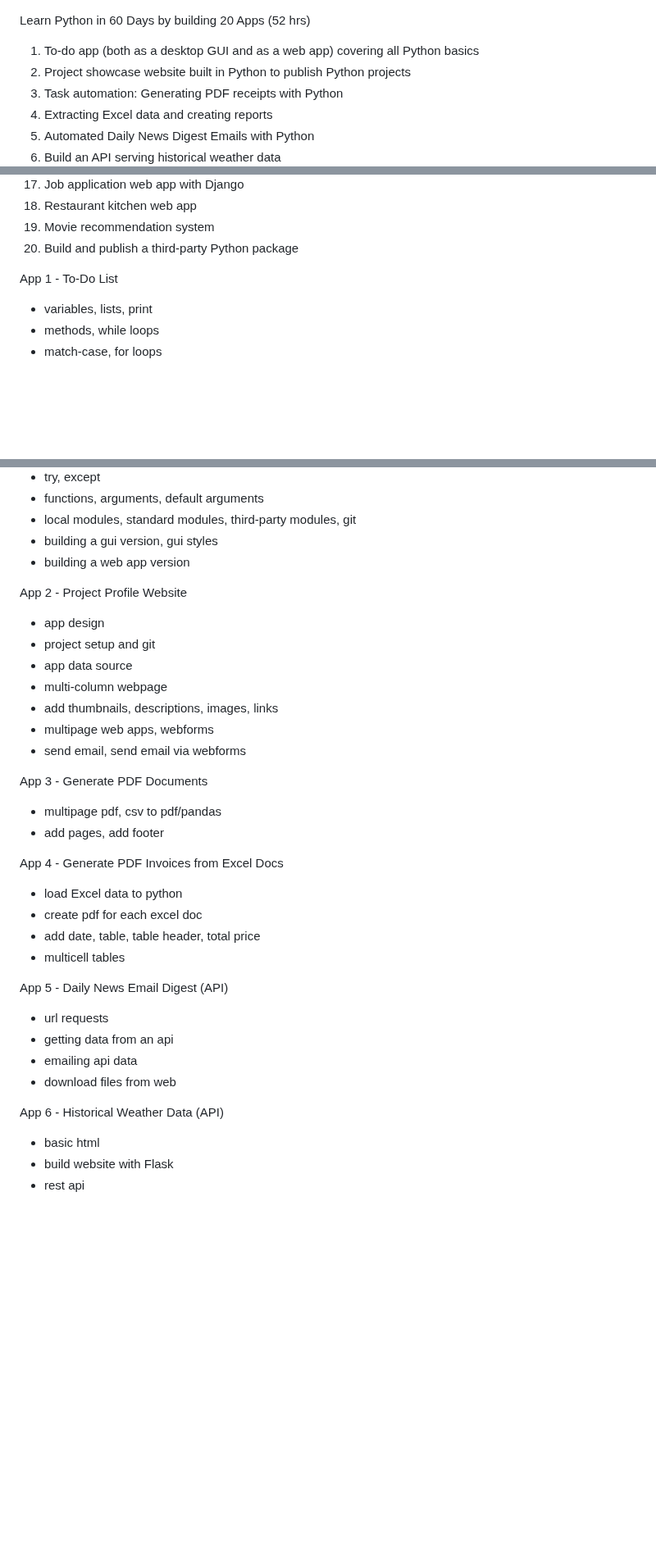
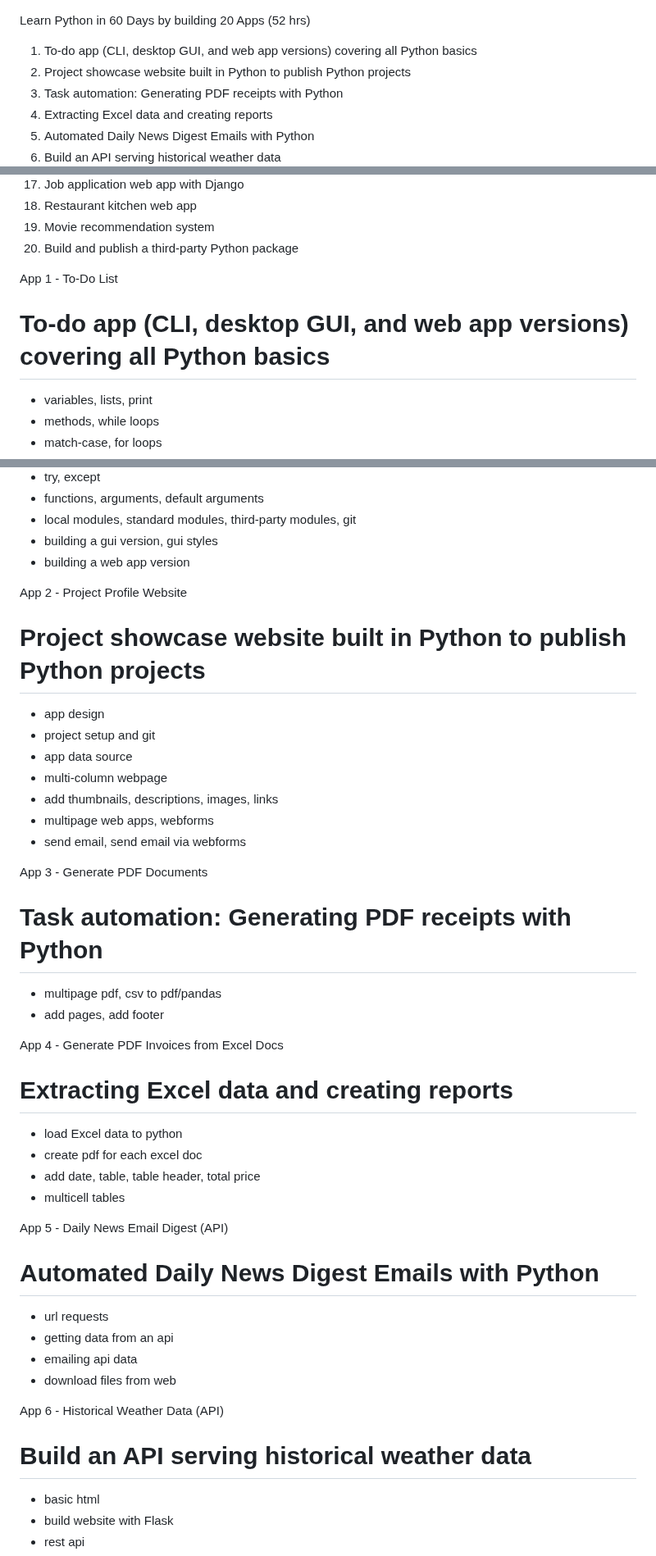
Before and after one commit to incorrect-horse/20-python-apps, a Markdown page: README.md, 3 parts joined by grey strips. Shown at 82% size. Rendered like a GitHub page; blank space fills up the shorter version.

```diff
--- a/README.md
+++ b/README.md
@@ -1,6 +1,6 @@
 Learn Python in 60 Days by building 20 Apps (52 hrs)
 
-1. To-do app (both as a desktop GUI and as a web app) covering all Python basics
+1. To-do app (CLI, desktop GUI, and web app versions) covering all Python basics
 2. Project showcase website built in Python to publish Python projects
 3. Task automation: Generating PDF receipts with Python
 4. Extracting Excel data and creating reports
@@ -21,7 +21,10 @@ Learn Python in 60 Days by building 20 Apps (52 hrs)
 19. Movie recommendation system
 20. Build and publish a third-party Python package
 
+
+
 App 1 - To-Do List
+  # To-do app (CLI, desktop GUI, and web app versions) covering all Python basics
   - variables, lists, print
   - methods, while loops
   - match-case, for loops
@@ -38,6 +41,7 @@ App 1 - To-Do List
   - building a web app version
 
 App 2 - Project Profile Website
+  # Project showcase website built in Python to publish Python projects
   - app design
   - project setup and git
   - app data source
@@ -47,22 +51,26 @@ App 2 - Project Profile Website
   - send email, send email via webforms
 
 App 3 - Generate PDF Documents
+  # Task automation: Generating PDF receipts with Python
   - multipage pdf, csv to pdf/pandas
   - add pages, add footer
 
 App 4 - Generate PDF Invoices from Excel Docs
+  # Extracting Excel data and creating reports
   - load Excel data to python
   - create pdf for each excel doc
   - add date, table, table header, total price
   - multicell tables
 
 App 5 - Daily News Email Digest (API)
+  # Automated Daily News Digest Emails with Python
   - url requests
   - getting data from an api
   - emailing api data
   - download files from web
 
 App 6 - Historical Weather Data (API)
+  # Build an API serving historical weather data
   - basic html
   - build website with Flask
   - rest api
```
Also changed, not shown: other parts of README.md (+14 -0 lines).
